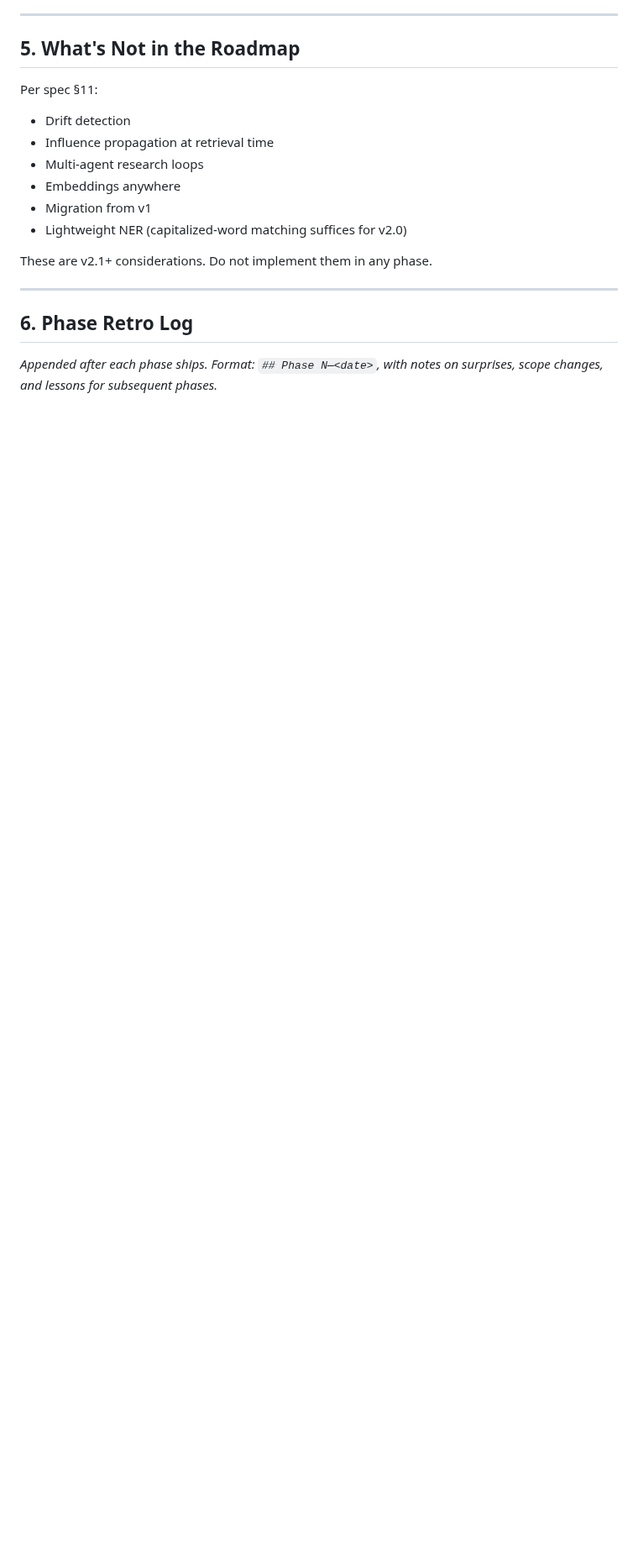
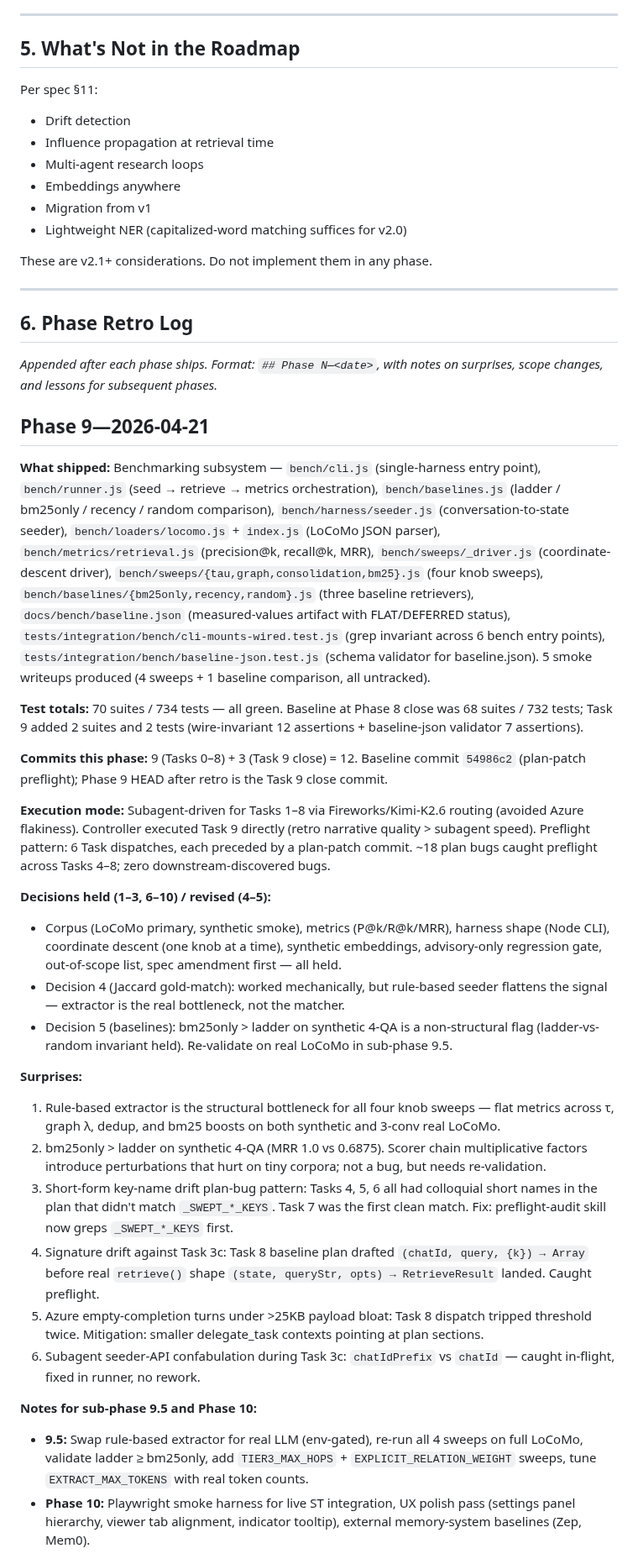
Before and after one commit to EvaL3n4/SillyTavern-STARmem, a Markdown page: docs/plans/ROADMAP.md, the part around one of its changes. Shown at 84% size. Rendered like a GitHub page; blank space fills up the shorter version.

Commit message:
docs(plans): phase 9 retro — measured flat, notes for sub-phase 9.5 and phase 10

```diff
--- a/docs/plans/ROADMAP.md
+++ b/docs/plans/ROADMAP.md
@@ -447,3 +447,33 @@ These are v2.1+ considerations. Do not implement them in any phase.
 
 _Appended after each phase ships. Format: `## Phase N—<date>`, with notes on surprises, scope changes, and lessons for subsequent phases._
 
+## Phase 9—2026-04-21
+
+**What shipped:** Benchmarking subsystem — `bench/cli.js` (single-harness entry point), `bench/runner.js` (seed → retrieve → metrics orchestration), `bench/baselines.js` (ladder / bm25only / recency / random comparison), `bench/harness/seeder.js` (conversation-to-state seeder), `bench/loaders/locomo.js` + `index.js` (LoCoMo JSON parser), `bench/metrics/retrieval.js` (precision@k, recall@k, MRR), `bench/sweeps/_driver.js` (coordinate-descent driver), `bench/sweeps/{tau,graph,consolidation,bm25}.js` (four knob sweeps), `bench/baselines/{bm25only,recency,random}.js` (three baseline retrievers), `docs/bench/baseline.json` (measured-values artifact with FLAT/DEFERRED status), `tests/integration/bench/cli-mounts-wired.test.js` (grep invariant across 6 bench entry points), `tests/integration/bench/baseline-json.test.js` (schema validator for baseline.json). 5 smoke writeups produced (4 sweeps + 1 baseline comparison, all untracked).
+
+**Test totals:** 70 suites / 734 tests — all green. Baseline at Phase 8 close was 68 suites / 732 tests; Task 9 added 2 suites and 2 tests (wire-invariant 12 assertions + baseline-json validator 7 assertions).
+
+**Commits this phase:** 9 (Tasks 0–8) + 3 (Task 9 close) = 12. Baseline commit `54986c2` (plan-patch preflight); Phase 9 HEAD after retro is the Task 9 close commit.
+
+**Execution mode:** Subagent-driven for Tasks 1–8 via Fireworks/Kimi-K2.6 routing (avoided Azure flakiness). Controller executed Task 9 directly (retro narrative quality > subagent speed). Preflight pattern: 6 Task dispatches, each preceded by a plan-patch commit. ~18 plan bugs caught preflight across Tasks 4–8; zero downstream-discovered bugs.
+
+**Decisions held (1–3, 6–10) / revised (4–5):**
+
+- Corpus (LoCoMo primary, synthetic smoke), metrics (P@k/R@k/MRR), harness shape (Node CLI), coordinate descent (one knob at a time), synthetic embeddings, advisory-only regression gate, out-of-scope list, spec amendment first — all held.
+- Decision 4 (Jaccard gold-match): worked mechanically, but rule-based seeder flattens the signal — extractor is the real bottleneck, not the matcher.
+- Decision 5 (baselines): bm25only > ladder on synthetic 4-QA is a non-structural flag (ladder-vs-random invariant held). Re-validate on real LoCoMo in sub-phase 9.5.
+
+**Surprises:**
+
+1. Rule-based extractor is the structural bottleneck for all four knob sweeps — flat metrics across τ, graph λ, dedup, and bm25 boosts on both synthetic and 3-conv real LoCoMo.
+2. bm25only > ladder on synthetic 4-QA (MRR 1.0 vs 0.6875). Scorer chain multiplicative factors introduce perturbations that hurt on tiny corpora; not a bug, but needs re-validation.
+3. Short-form key-name drift plan-bug pattern: Tasks 4, 5, 6 all had colloquial short names in the plan that didn't match `_SWEPT_*_KEYS`. Task 7 was the first clean match. Fix: preflight-audit skill now greps `_SWEPT_*_KEYS` first.
+4. Signature drift against Task 3c: Task 8 baseline plan drafted `(chatId, query, {k}) → Array` before real `retrieve()` shape `(state, queryStr, opts) → RetrieveResult` landed. Caught preflight.
+5. Azure empty-completion turns under >25KB payload bloat: Task 8 dispatch tripped threshold twice. Mitigation: smaller delegate_task contexts pointing at plan sections.
+6. Subagent seeder-API confabulation during Task 3c: `chatIdPrefix` vs `chatId` — caught in-flight, fixed in runner, no rework.
+
+**Notes for sub-phase 9.5 and Phase 10:**
+
+- **9.5:** Swap rule-based extractor for real LLM (env-gated), re-run all 4 sweeps on full LoCoMo, validate ladder ≥ bm25only, add `TIER3_MAX_HOPS` + `EXPLICIT_RELATION_WEIGHT` sweeps, tune `EXTRACT_MAX_TOKENS` with real token counts.
+- **Phase 10:** Playwright smoke harness for live ST integration, UX polish pass (settings panel hierarchy, viewer tab alignment, indicator tooltip), external memory-system baselines (Zep, Mem0).
+
```
Also changed, not shown: other parts of docs/plans/ROADMAP.md (+2 -0 lines).
